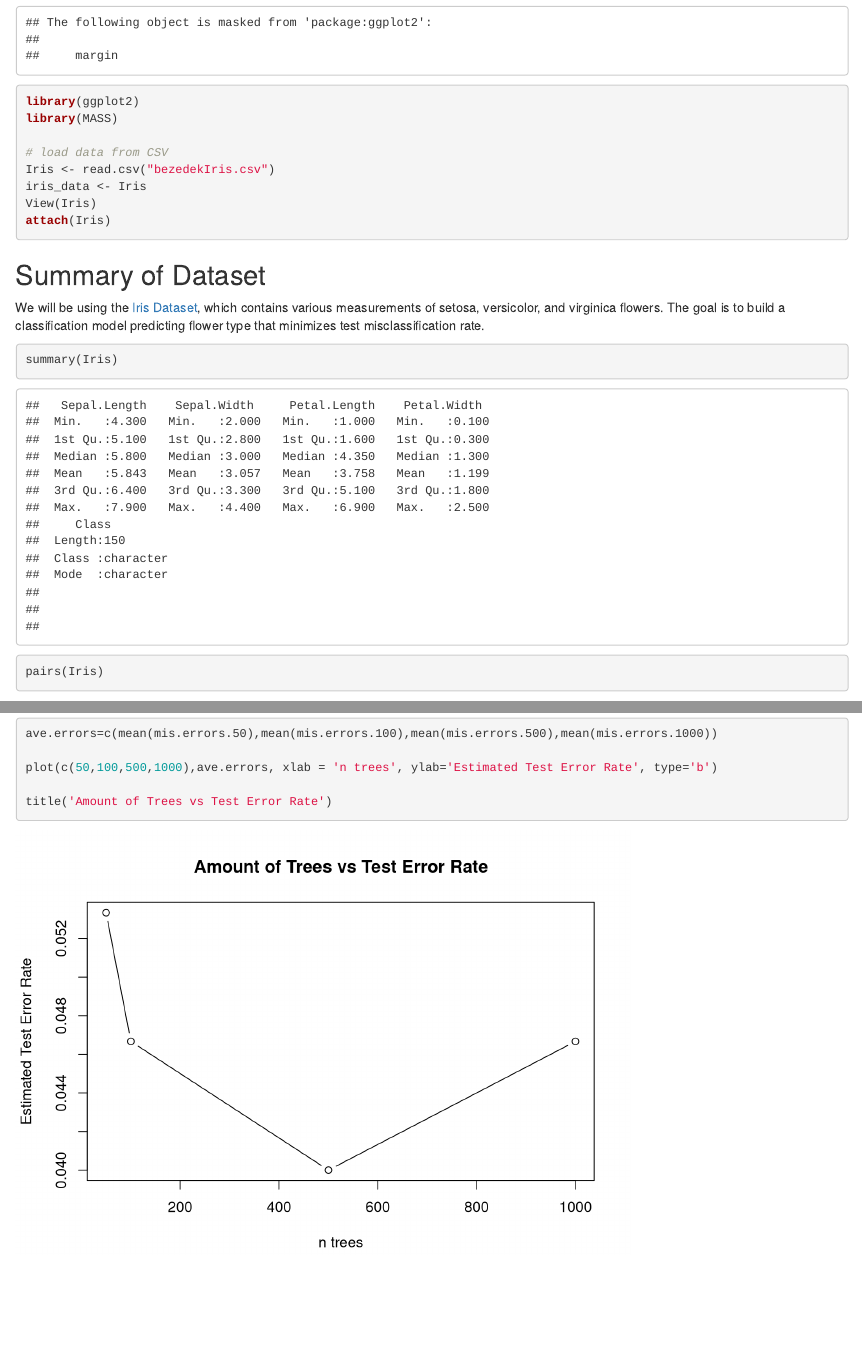
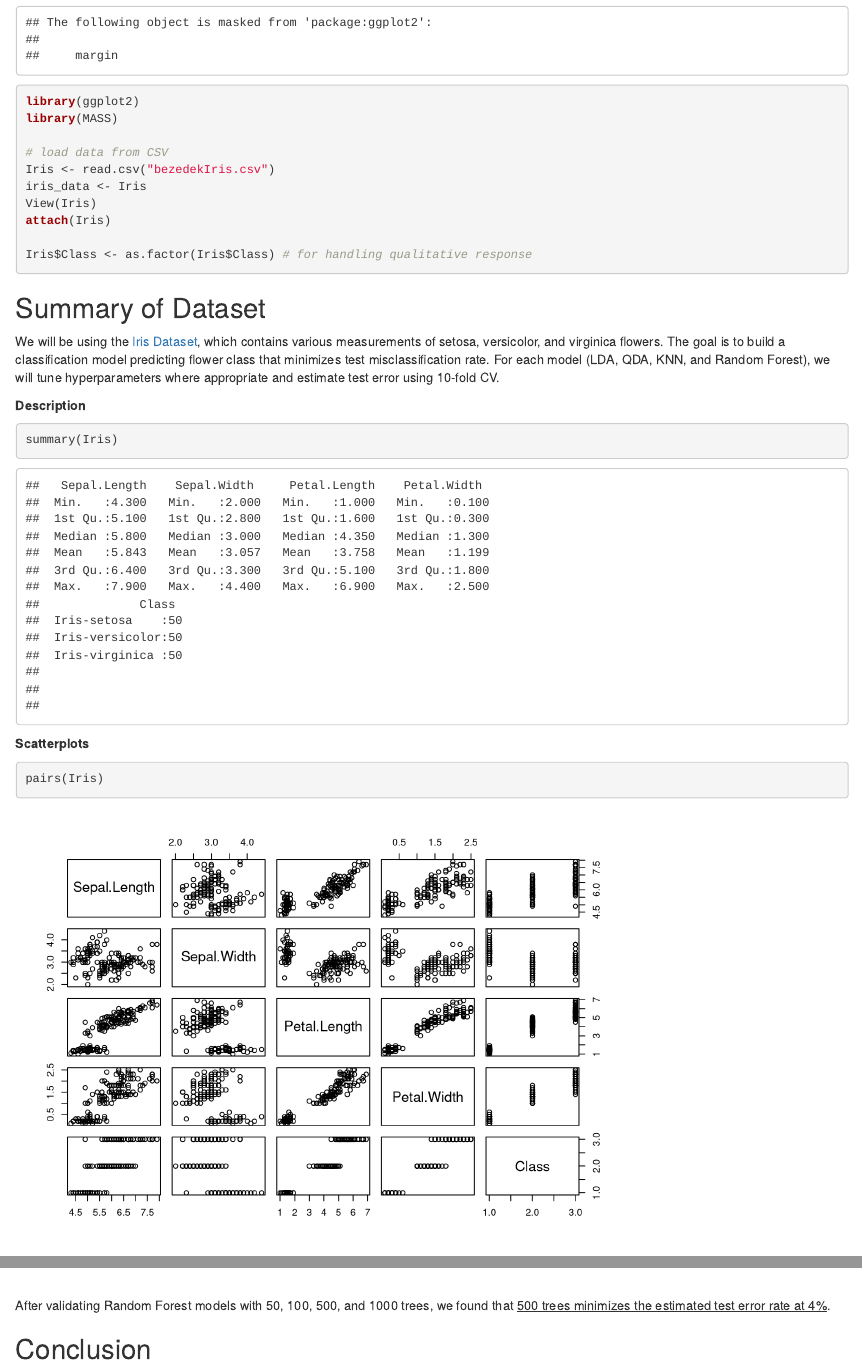
Before and after one commit to thanickcruz/buffalo_crime, an R Markdown document (EAS508_Project2_MERGED.Rmd): the page in a window 1100 px wide, from 550 px down, and a second part further down, joined at a grey line. Rendered offline with R 4.5, knitr and Pandoc, with nearby package versions; some code elsewhere in the file could not run offline.

Commit message:
More formatting for report

````diff
--- a/EAS508_Project2_MERGED.Rmd
+++ b/EAS508_Project2_MERGED.Rmd
@@ -23,12 +23,21 @@ Iris <- read.csv("bezedekIris.csv")
 iris_data <- Iris
 View(Iris)
 attach(Iris)
+
+Iris$Class <- as.factor(Iris$Class) # for handling qualitative response
 ```
 
 ## Summary of Dataset
 
-We will be using the [Iris Dataset](https://archive.ics.uci.edu/dataset/53/iris), which contains various measurements of setosa, versicolor, and virginica flowers. The goal is to build a classification model predicting flower type that minimizes test misclassification rate.
+We will be using the [Iris Dataset](https://archive.ics.uci.edu/dataset/53/iris), which contains various measurements of setosa, versicolor, and virginica flowers. The goal is to build a classification model predicting flower class that minimizes test misclassification rate. For each model (LDA, QDA, KNN, and Random Forest), we will tune hyperparameters where appropriate and estimate test error using 10-fold CV.
+
+**Description**
 
 ```{r}
 summary(Iris)
+```
+
+**Scatterplots**
+
+```{r}
 pairs(Iris)
@@ -152,6 +164,3 @@ We will
-```{r}
-Iris$Class <- as.factor(Iris$Class)
-```
 
 ### 50 Trees
 
@@ -270,3 +279,7 @@ plot(c(50,100,500,1000),ave.errors, xlab = 'n trees', ylab='Estimated Test Error
 
 title('Amount of Trees vs Test Error Rate')
 ```
+
+After validating Random Forest models with 50, 100, 500, and 1000 trees, we found that [500 trees minimizes the estimated test error rate at 4%]{.underline}.
+
+## Conclusion
````
Also changed, not shown: EAS508_Project2_MERGED.Rmd (9 more changed lines).
